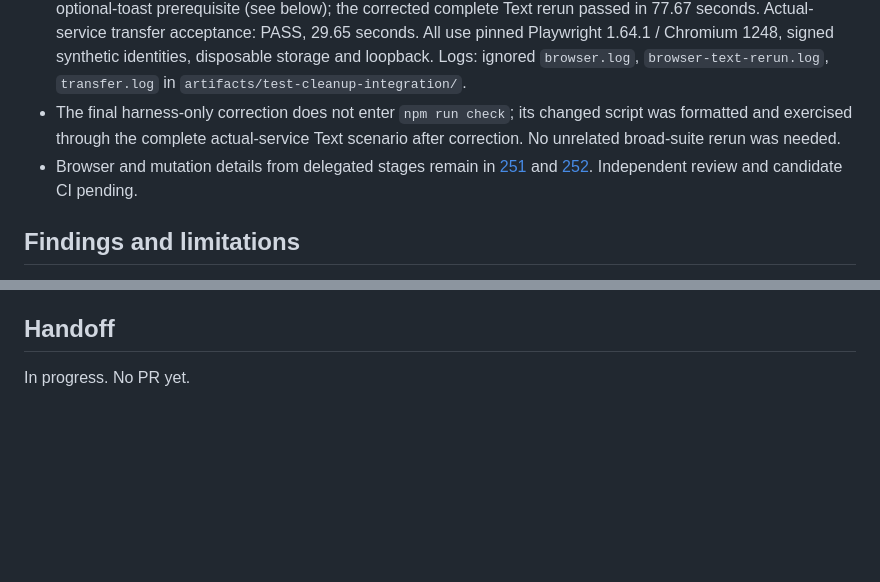
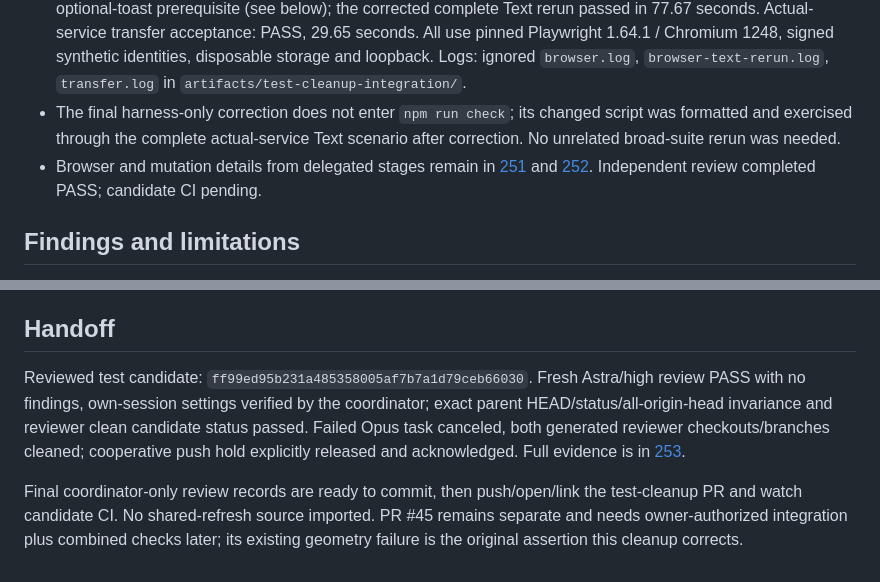
Before and after one commit to WilsonXY/storagi, a Markdown page: docs/stages/254-test-cleanup-integration.md, 2 parts joined by grey strips. Drawn GitHub-style; blank space fills up the shorter version.

Commit message:
docs: record independent shelf-test review and audit

```diff
--- a/docs/stages/254-test-cleanup-integration.md
+++ b/docs/stages/254-test-cleanup-integration.md
@@ -23,7 +23,7 @@ A fresh fetch shows owner-merged application fixes #43 (backend revocation) and
 - `npm run format:check`: PASS. Gitleaks 8.30.1 `npm run secrets:history`: PASS, 468 commits scanned, no leaks. Staged secret scan before original commit: PASS.
 - Final rebased actual-service retention acceptance: PASS, 41.69 seconds. Text initially failed at a pre-existing optional-toast prerequisite (see below); the corrected complete Text rerun passed in 77.67 seconds. Actual-service transfer acceptance: PASS, 29.65 seconds. All use pinned Playwright 1.64.1 / Chromium 1248, signed synthetic identities, disposable storage and loopback. Logs: ignored `browser.log`, `browser-text-rerun.log`, `transfer.log` in `artifacts/test-cleanup-integration/`.
 - The final harness-only correction does not enter `npm run check`; its changed script was formatted and exercised through the complete actual-service Text scenario after correction. No unrelated broad-suite rerun was needed.
-- Browser and mutation details from delegated stages remain in [251](251-unit-test-cleanup.md) and [252](252-browser-test-cleanup.md). Independent review and candidate CI pending.
+- Browser and mutation details from delegated stages remain in [251](251-unit-test-cleanup.md) and [252](252-browser-test-cleanup.md). Independent review completed PASS; candidate CI pending.
 
 ## Findings and limitations
 
@@ -41,4 +41,6 @@ The coordinator acknowledged the companion's all-remote-ref hold before its inde
 
 ## Handoff
 
-In progress. No PR yet.
+Reviewed test candidate: `ff99ed95b231a485358005af7b7a1d79ceb66030`. Fresh Astra/high review PASS with no findings, own-session settings verified by the coordinator; exact parent HEAD/status/all-origin-head invariance and reviewer clean candidate status passed. Failed Opus task canceled, both generated reviewer checkouts/branches cleaned; cooperative push hold explicitly released and acknowledged. Full evidence is in [253](253-test-cleanup-review.md).
+
+Final coordinator-only review records are ready to commit, then push/open/link the test-cleanup PR and watch candidate CI. No shared-refresh source imported. PR #45 remains separate and needs owner-authorized integration plus combined checks later; its existing geometry failure is the original assertion this cleanup corrects.
```
Also changed, not shown: docs/stages/250-test-cleanup-plan.md (+4 -0 lines), docs/stages/253-test-cleanup-review.md (added, +47 -0 lines).
